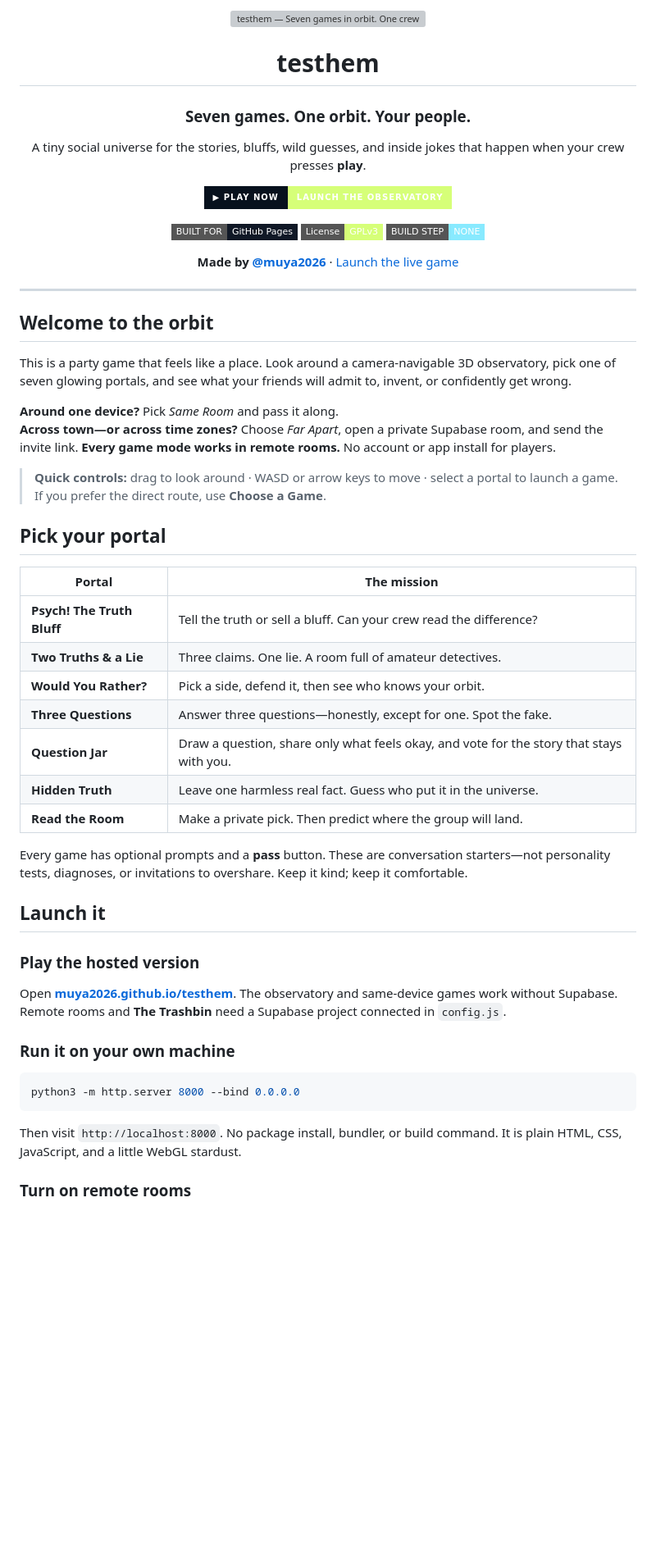
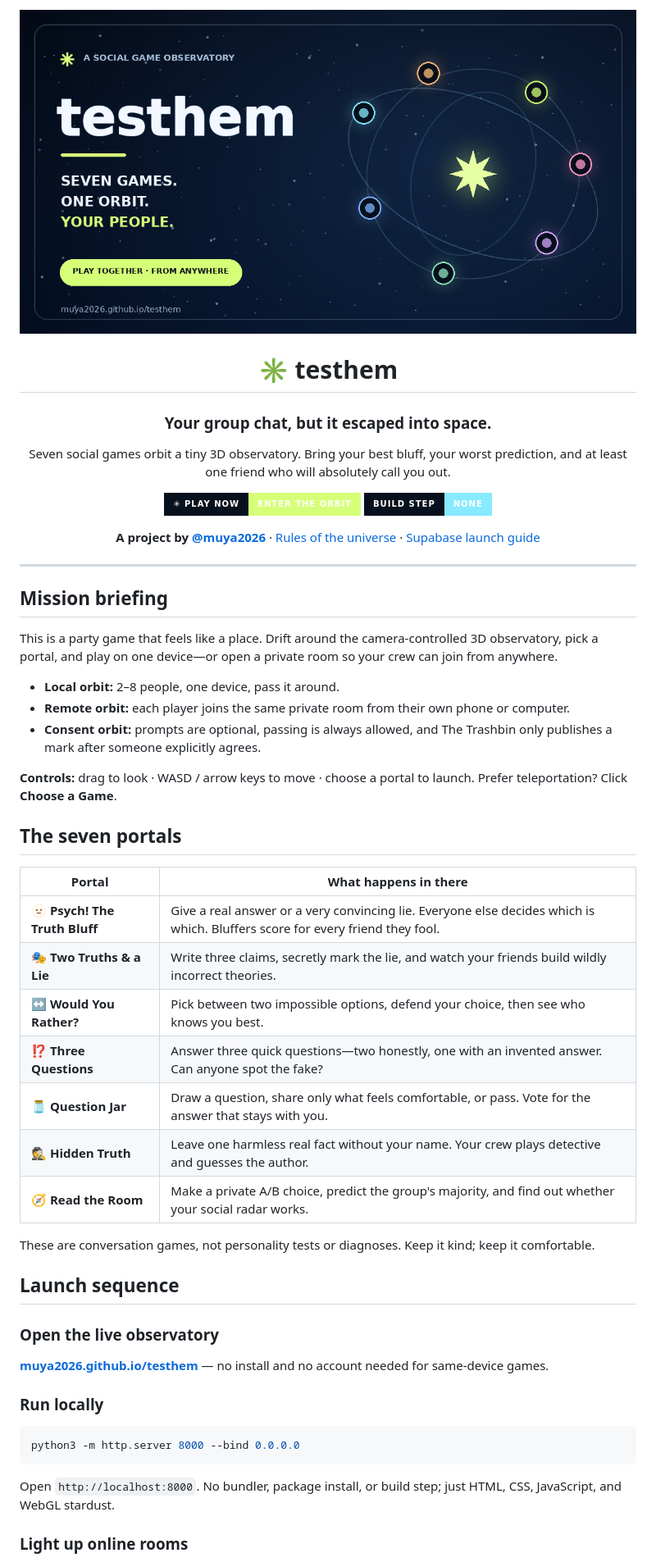
Before and after one commit to muya2026/testhem, a Markdown page: README.md, the part around one of its changes. Shown at 82% size. Drawn GitHub-style; pictures changed too: assets/testhem-social.png (added); badges without logos; blank space fills up the shorter version; grey boxes are pictures that could not be loaded.

Commit message:
Add testhem branding and scorecard sharing

````diff
--- a/README.md
+++ b/README.md
@@ -1,61 +1,59 @@
 <div align="center">
 
-![testhem — Seven games in orbit. One crew at the center.](assets/testhem-cover.svg)
+![testhem: Seven games. One orbit. Your people.](assets/testhem-social.png)
 
-# testhem
+# ✳ testhem
 
-### Seven games. One orbit. Your people.
+### Your group chat, but it escaped into space.
 
-A tiny social universe for the stories, bluffs, wild guesses, and inside jokes that happen when your crew presses **play**.
+Seven social games orbit a tiny 3D observatory. Bring your best bluff, your worst prediction, and at least one friend who will absolutely call you out.
 
-[![▶ PLAY NOW](https://img.shields.io/badge/▶%20PLAY%20NOW-LAUNCH%20THE%20OBSERVATORY-d6ff78?style=for-the-badge&labelColor=07111d)](https://muya2026.github.io/testhem/)
+[![PLAY NOW](https://img.shields.io/badge/✳%20PLAY%20NOW-ENTER%20THE%20ORBIT-d6ff78?style=for-the-badge&labelColor=07111d)](https://muya2026.github.io/testhem/)
+[![No build](https://img.shields.io/badge/BUILD%20STEP-NONE-88eaff?style=for-the-badge&labelColor=07111d)](#launch-sequence)
 
-[![GitHub Pages](https://img.shields.io/badge/BUILT%20FOR-GitHub%20Pages-101826?style=flat-square&logo=github)](https://github.com/muya2026/testhem/deployments)
-[![License: GPL v3](https://img.shields.io/badge/License-GPLv3-d6ff78.svg?style=flat-square)](LICENSE)
-[![No build step](https://img.shields.io/badge/BUILD%20STEP-NONE-88eaff?style=flat-square)](#launch-it)
-
-**Made by [@muya2026](https://github.com/muya2026)** · [Launch the live game](https://muya2026.github.io/testhem/)
+**A project by [@muya2026](https://github.com/muya2026)** · [Rules of the universe](#the-seven-portals) · [Supabase launch guide](SUPABASE_SETUP.md)
 
 </div>
 
 ---
 
-## Welcome to the orbit
+## Mission briefing
 
-This is a party game that feels like a place. Look around a camera-navigable 3D observatory, pick one of seven glowing portals, and see what your friends will admit to, invent, or confidently get wrong.
+This is a party game that feels like a place. Drift around the camera-controlled 3D observatory, pick a portal, and play on one device—or open a private room so your crew can join from anywhere.
 
-**Around one device?** Pick *Same Room* and pass it along.
-**Across town—or across time zones?** Choose *Far Apart*, open a private Supabase room, and send the invite link. **Every game mode works in remote rooms.** No account or app install for players.
+- **Local orbit:** 2–8 people, one device, pass it around.
+- **Remote orbit:** each player joins the same private room from their own phone or computer.
+- **Consent orbit:** prompts are optional, passing is always allowed, and The Trashbin only publishes a mark after someone explicitly agrees.
 
-> **Quick controls:** drag to look around · WASD or arrow keys to move · select a portal to launch a game. If you prefer the direct route, use **Choose a Game**.
+**Controls:** drag to look · WASD / arrow keys to move · choose a portal to launch. Prefer teleportation? Click **Choose a Game**.
 
-## Pick your portal
+## The seven portals
 
-| Portal | The mission |
+| Portal | What happens in there |
 |---|---|
-| **Psych! The Truth Bluff** | Tell the truth or sell a bluff. Can your crew read the difference? |
-| **Two Truths & a Lie** | Three claims. One lie. A room full of amateur detectives. |
-| **Would You Rather?** | Pick a side, defend it, then see who knows your orbit. |
-| **Three Questions** | Answer three questions—honestly, except for one. Spot the fake. |
-| **Question Jar** | Draw a question, share only what feels okay, and vote for the story that stays with you. |
-| **Hidden Truth** | Leave one harmless real fact. Guess who put it in the universe. |
-| **Read the Room** | Make a private pick. Then predict where the group will land. |
+| 🫥 **Psych! The Truth Bluff** | Give a real answer or a very convincing lie. Everyone else decides which is which. Bluffers score for every friend they fool. |
+| 🎭 **Two Truths & a Lie** | Write three claims, secretly mark the lie, and watch your friends build wildly incorrect theories. |
+| ↔️ **Would You Rather?** | Pick between two impossible options, defend your choice, then see who knows you best. |
+| ⁉️ **Three Questions** | Answer three quick questions—two honestly, one with an invented answer. Can anyone spot the fake? |
+| 🫙 **Question Jar** | Draw a question, share only what feels comfortable, or pass. Vote for the answer that stays with you. |
+| 🕵️ **Hidden Truth** | Leave one harmless real fact without your name. Your crew plays detective and guesses the author. |
+| 🧭 **Read the Room** | Make a private A/B choice, predict the group's majority, and find out whether your social radar works. |
 
-Every game has optional prompts and a **pass** button. These are conversation starters—not personality tests, diagnoses, or invitations to overshare. Keep it kind; keep it comfortable.
+These are conversation games, not personality tests or diagnoses. Keep it kind; keep it comfortable.
 
-## Launch it
+## Launch sequence
 
-### Play the hosted version
+### Open the live observatory
 
-Open **[muya2026.github.io/testhem](https://muya2026.github.io/testhem/)**. The observatory and same-device games work without Supabase. Remote rooms and **The Trashbin** need a Supabase project connected in `config.js`.
+**[muya2026.github.io/testhem](https://muya2026.github.io/testhem/)** — no install and no account needed for same-device games.
 
-### Run it on your own machine
+### Run locally
 
 ```bash
 python3 -m http.server 8000 --bind 0.0.0.0
 ```
 
-Then visit `http://localhost:8000`. No package install, bundler, or build command. It is plain HTML, CSS, JavaScript, and a little WebGL stardust.
+Open `http://localhost:8000`. No bundler, package install, or build step; just HTML, CSS, JavaScript, and WebGL stardust.
 
-### Turn on remote rooms
+### Light up online rooms
 
````
Also changed, not shown: other parts of README.md (+17 -17 lines), SUPABASE_SETUP.md (added, +108 -0 lines), assets/testhem-icon.png (added), 5 other files.
